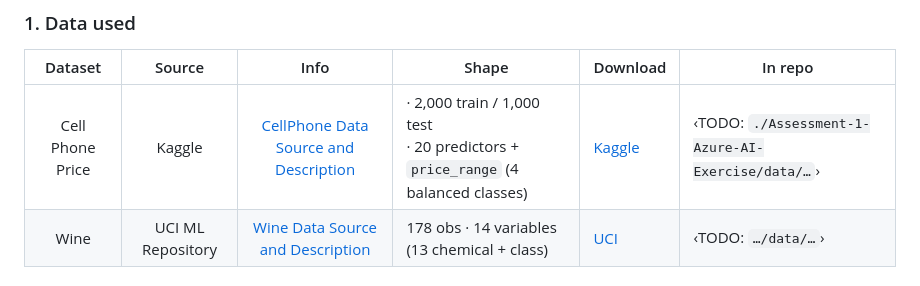
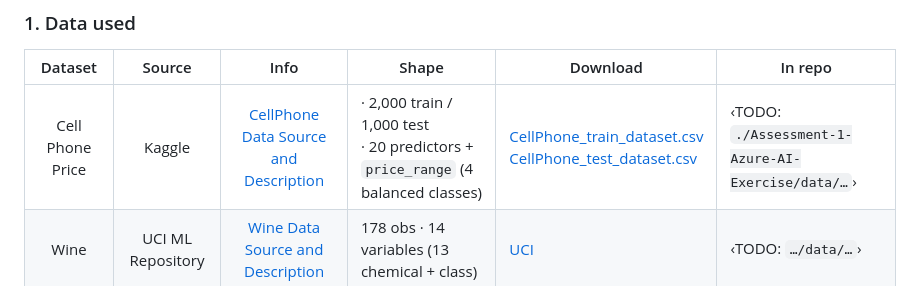
Before and after one commit to HuaNgo3979/e-Portfolio, a Markdown page: Machine-Learning-for-Business-Professionals/README.md, the part around the change. GitHub-like rendering.

```diff
--- a/Machine-Learning-for-Business-Professionals/README.md
+++ b/Machine-Learning-for-Business-Professionals/README.md
@@ -57,7 +57,7 @@ A journey across the full applied-ML lifecycle: first applying supervised and un
 ### 1. Data used
 | Dataset | Source | Info | Shape | Download | In repo |
 |:---:|:---:|:---:|---|---|---|
-| Cell Phone Price | Kaggle | [CellPhone Data Source and Description](https://www.kaggle.com/datasets/atefehmirnaseri/cell-phone-price) | · 2,000 train / 1,000 test <br> · 20 predictors + `price_range` (4 balanced classes) <br> | [Kaggle](https://www.kaggle.com/datasets/atefehmirnaseri/cell-phone-price) | ‹TODO: `./Assessment-1-Azure-AI-Exercise/data/…`› |
+| Cell Phone Price | Kaggle | [CellPhone Data Source and Description](https://www.kaggle.com/datasets/atefehmirnaseri/cell-phone-price) | · 2,000 train / 1,000 test <br> · 20 predictors + `price_range` (4 balanced classes) <br> | [CellPhone_train_dataset.csv]() <br> [CellPhone_test_dataset.csv]() <br>| ‹TODO: `./Assessment-1-Azure-AI-Exercise/data/…`› |
 | Wine | UCI ML Repository | [Wine Data Source and Description](https://archive.ics.uci.edu/dataset/109/wine) | 178 obs · 14 variables (13 chemical + class) | [UCI](https://archive.ics.uci.edu/dataset/109/wine) | ‹TODO: `…/data/…`› |
 
 ### 2. Method / Techniques
```
